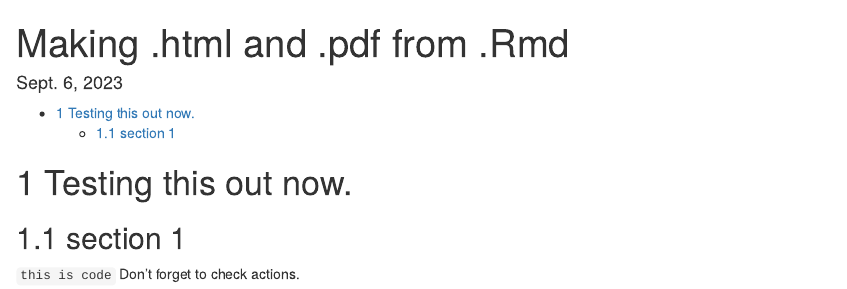
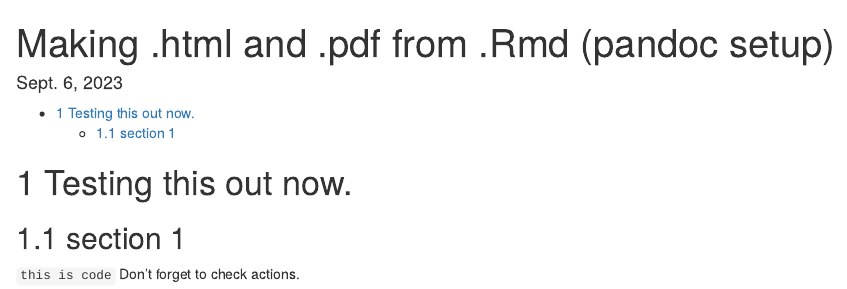
Before and after one commit to UConnMiura/comp_camp, an R Markdown document (lectures/lecture_2.Rmd): the page in a window 1100 px wide, from its top. Rendered offline with R 4.5, knitr and Pandoc, with nearby package versions.

Commit message:
Update lecture_2.Rmd

```diff
--- a/lectures/lecture_2.Rmd
+++ b/lectures/lecture_2.Rmd
@@ -1,5 +1,5 @@
 ---
-title: \sf Making .html and .pdf from .Rmd
+title: \sf Making .html and .pdf from .Rmd (pandoc setup)
 header-includes:
 - \usepackage{color}
 - \usepackage{float}
```
